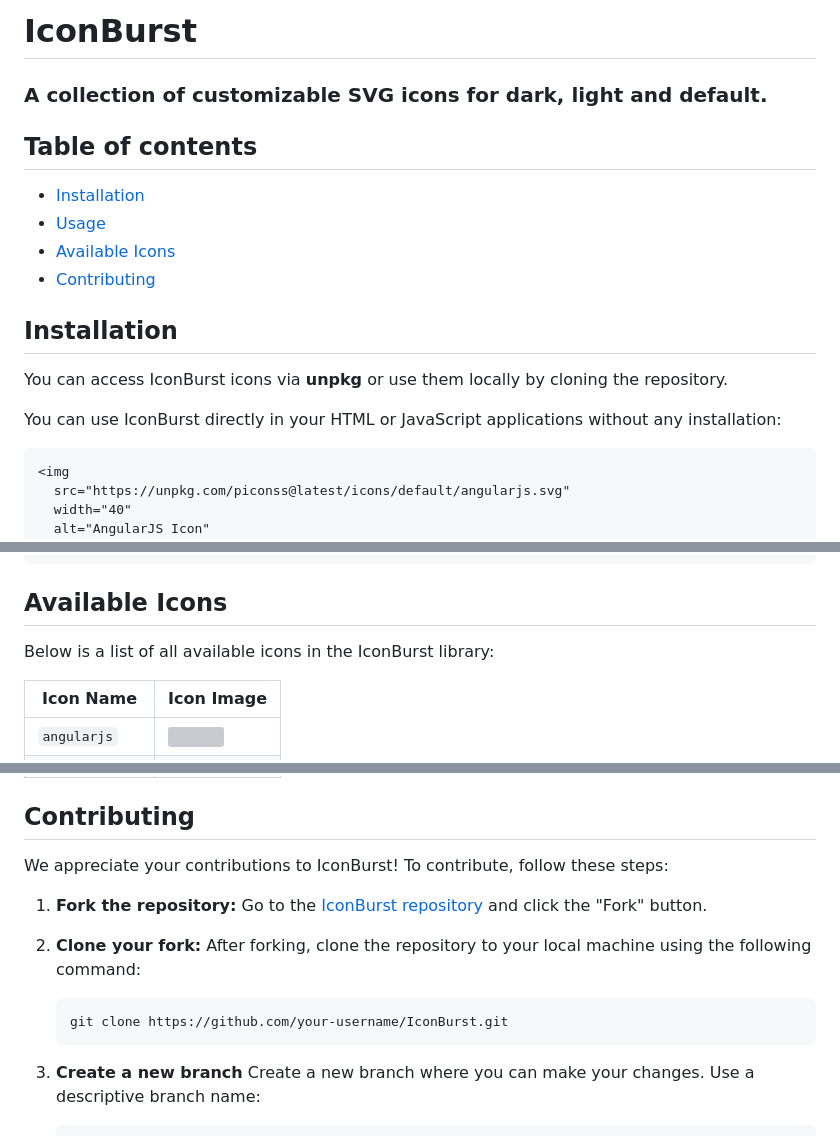
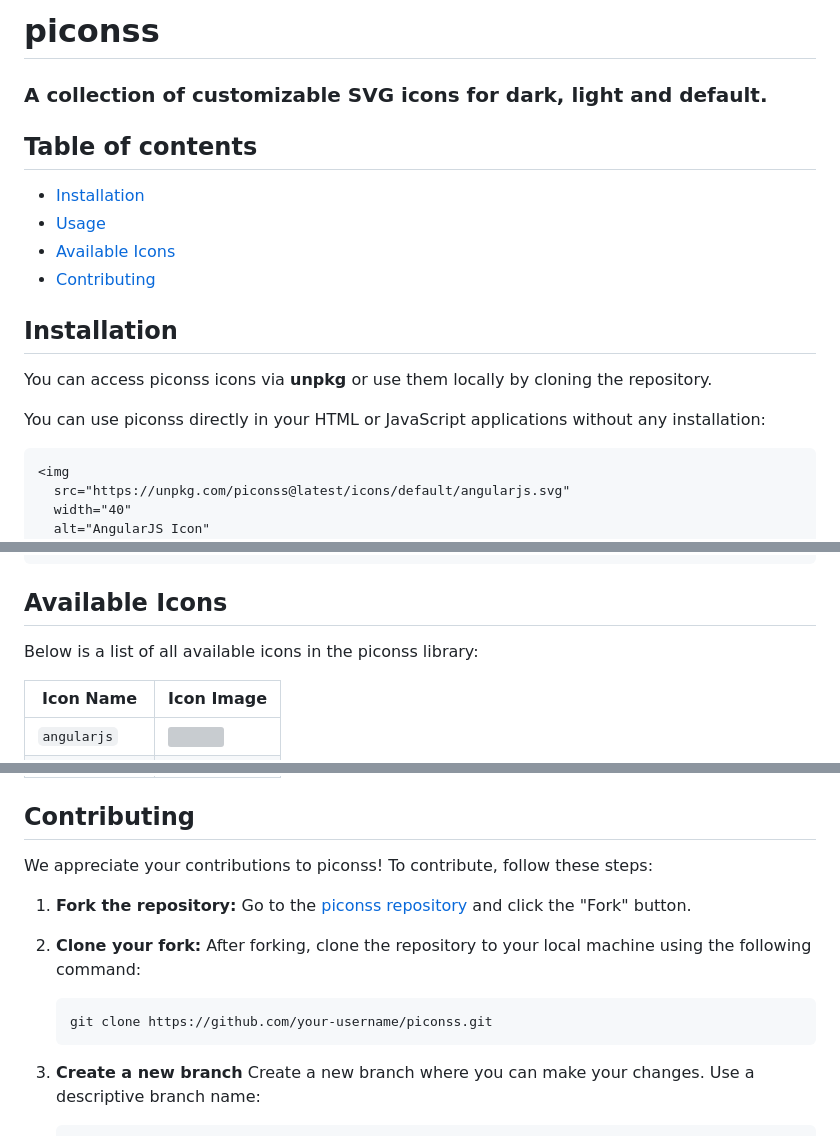
Before and after one commit to CemWebDev/piconss, a Markdown page: README.md, 3 parts joined by grey strips. Rendered like a GitHub page; grey boxes are pictures that could not be loaded.

Commit message:
refactor: update readme with the package name

````diff
--- a/README.md
+++ b/README.md
@@ -1,4 +1,4 @@
-# IconBurst
+# piconss
 
 ### A collection of customizable SVG icons for dark, light and default.
 
@@ -11,9 +11,9 @@
 
 ## Installation
 
-You can access IconBurst icons via **unpkg** or use them locally by cloning the repository.
+You can access piconss icons via **unpkg** or use them locally by cloning the repository.
 
-You can use IconBurst directly in your HTML or JavaScript applications without any installation:
+You can use piconss directly in your HTML or JavaScript applications without any installation:
 
 ```html
 <img
@@ -74,7 +74,7 @@ Add the following link to your HTML or MD file to use icons from unpkg:
 
 ## Available Icons
 
-Below is a list of all available icons in the IconBurst library:
+Below is a list of all available icons in the piconss library:
 
 | Icon Name      | Icon Image                                                                            |
 | -------------- | ------------------------------------------------------------------------------------- |
@@ -164,16 +164,16 @@ Below is a list of all available icons in the IconBurst library:
 
 ## Contributing
 
-We appreciate your contributions to IconBurst! To contribute, follow these steps:
+We appreciate your contributions to piconss! To contribute, follow these steps:
 
 1.  **Fork the repository:**
-    Go to the [IconBurst repository](https://github.com/CemWebDev/IconBurst) and click the "Fork" button.
+    Go to the [piconss repository](https://github.com/CemWebDev/piconss) and click the "Fork" button.
 
 2.  **Clone your fork:**
     After forking, clone the repository to your local machine using the following command:
 
     ```bash
-    git clone https://github.com/your-username/IconBurst.git
+    git clone https://github.com/your-username/piconss.git
     ```
 
 3.  **Create a new branch** Create a new branch where you can make your changes. Use a descriptive branch name:
````
